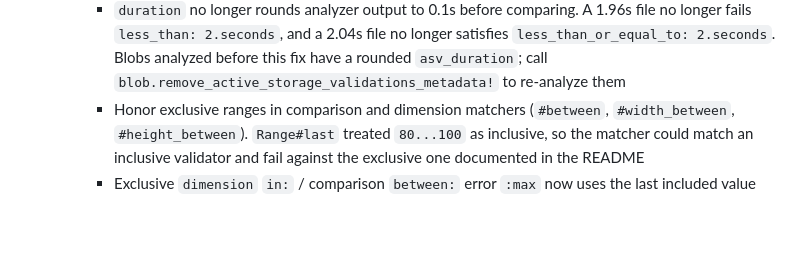
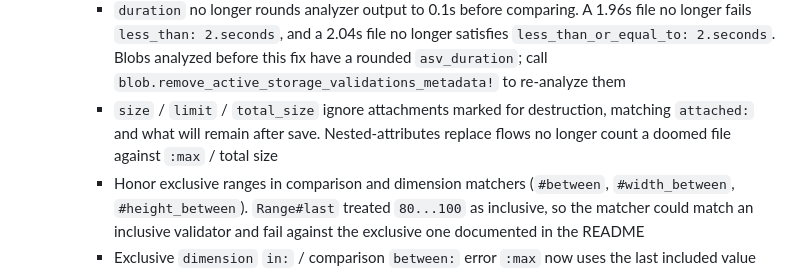
Before and after one commit to igorkasyanchuk/active_storage_validations, a Markdown page: CHANGES.md, the part around the change. Rendered like a GitHub page; blank space fills up the shorter version.

```diff
--- a/CHANGES.md
+++ b/CHANGES.md
@@ -16,6 +16,7 @@
   - **FIXED**
     - `aspect_ratio` `:is_16_9` (and other `is_x_y` ratios) now allow a 1-pixel difference on either axis. 3-decimal rounding rejected common widescreen sizes such as 1366×768 and 854×480
     - `duration` no longer rounds analyzer output to 0.1s before comparing. A 1.96s file no longer fails `less_than: 2.seconds`, and a 2.04s file no longer satisfies `less_than_or_equal_to: 2.seconds`. Blobs analyzed before this fix have a rounded `asv_duration`; call `blob.remove_active_storage_validations_metadata!` to re-analyze them
+    - `size` / `limit` / `total_size` ignore attachments marked for destruction, matching `attached:` and what will remain after save. Nested-attributes replace flows no longer count a doomed file against `:max` / total size
     - Honor exclusive ranges in comparison and dimension matchers (`#between`, `#width_between`, `#height_between`). `Range#last` treated `80...100` as inclusive, so the matcher could match an inclusive validator and fail against the exclusive one documented in the README
     - Exclusive `dimension` `in:` / comparison `between:` error `:max` now uses the last included value (`400...600` reports `599`, not `600`)
     - `content_type` `spoofing_protection` now compares the Marcel-resolved type (filename fallback included) against the sniffer, so a blank declared `content_type` no longer skips the mismatch check
```
Also changed, not shown: docs/upgrade_to_5.md (+1 -0 lines), 1 other file.
